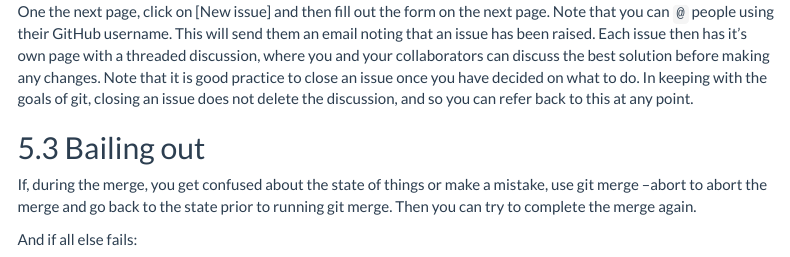
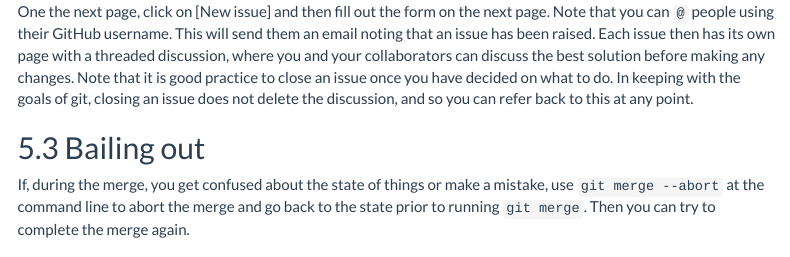
Before and after one commit to simonbrewer/grumpyoldgit, an R Markdown document (usingGitAndRPart3.Rmd): the page in a window 1100 px wide, from 5760 px down. Rendered offline with R 4.5, knitr and Pandoc, with nearby package versions; some code elsewhere in the file could not run offline; menus at the side of the page are left out.

Commit message:
Minor corrections to lab 3

````diff
--- a/usingGitAndRPart3.Rmd
+++ b/usingGitAndRPart3.Rmd
@@ -218,11 +218,8 @@ img <- readPNG("images/issues.png")
 grid.raster(img)
 ```
 
-One the next page, click on [New issue] and then fill out the form on the next page. Note that you can `@` people using their GitHub username. This will send them an email noting that an issue has been raised. Each issue then has it's own page with a threaded discussion, where you and your collaborators can discuss the best solution before making any changes. Note that it is good practice to close an issue once you have decided on what to do. In keeping with the goals of git, closing an issue does not delete the discussion, and so you can refer back to this at any point.
+One the next page, click on [New issue] and then fill out the form on the next page. Note that you can `@` people using their GitHub username. This will send them an email noting that an issue has been raised. Each issue then has its own page with a threaded discussion, where you and your collaborators can discuss the best solution before making any changes. Note that it is good practice to close an issue once you have decided on what to do. In keeping with the goals of git, closing an issue does not delete the discussion, and so you can refer back to this at any point.
 
 ## Bailing out
 
-If, during the merge, you get confused about the state of things or make a mistake, use git merge --abort to abort the merge and go back to the state prior to running git merge. Then you can try to complete the merge again.
-
-
-And if all else fails:
+If, during the merge, you get confused about the state of things or make a mistake, use `git merge --abort` at the command line to abort the merge and go back to the state prior to running `git merge`. Then you can try to complete the merge again.
````
Also changed, not shown: usingGitAndRPart3.Rmd (10 more changed lines).
